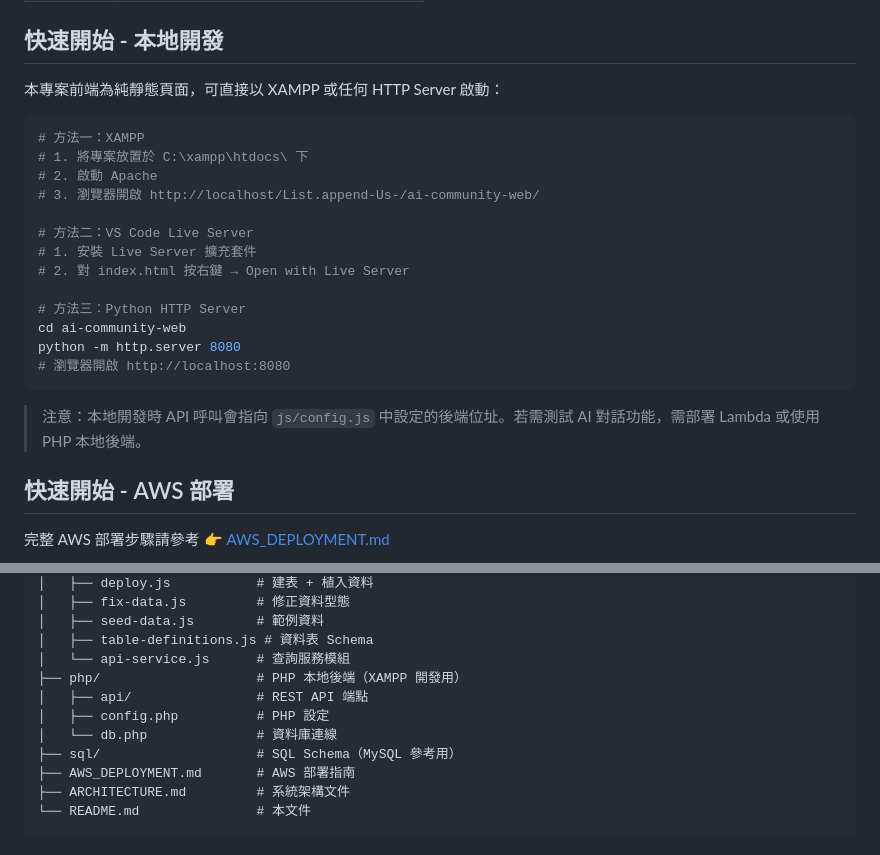
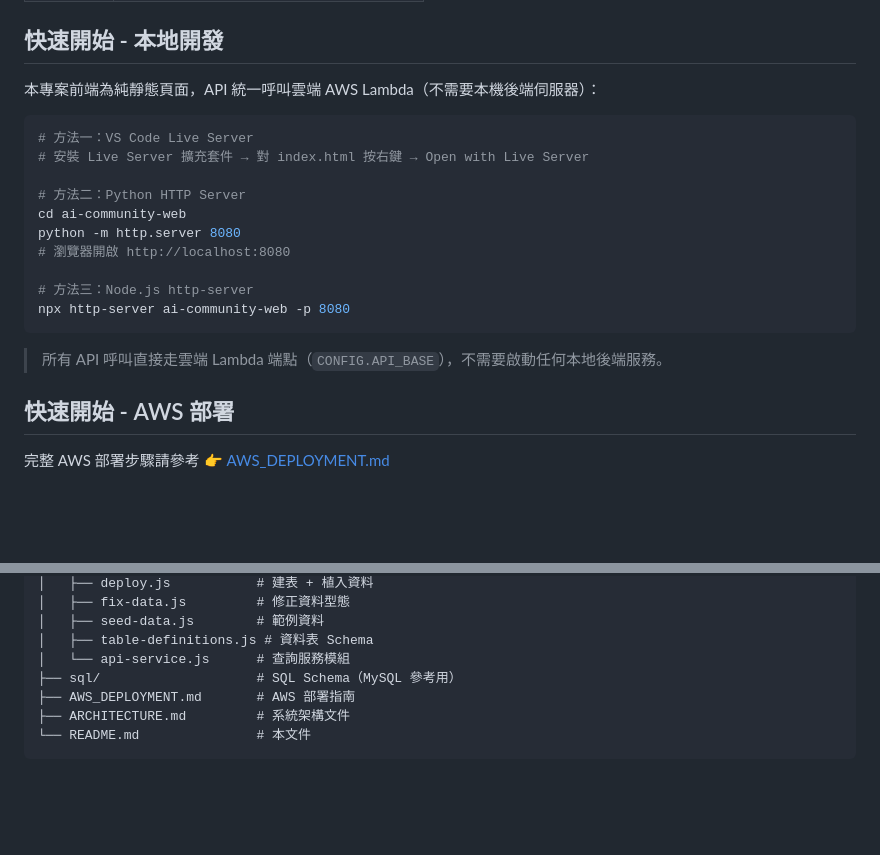
Before and after one commit to shinnnnnw/List.append-Us-, a Markdown page: ai-community-web/README.md, 2 parts joined by grey strips. Drawn GitHub-style; blank space fills up the shorter version.

Commit message:
chore: 移除 PHP 後端，統一走 AWS Lambda
- 刪除 php/ 目錄（死代碼）
- config.js 移除 IS_LOCAL 判斷，API_BASE 統一為 Lambda
- api.js 移除 chat 函式的 PHP 分支
- README.md 更新本地開發說明
- .gitignore 清理 PHP 相關規則

````diff
--- a/ai-community-web/README.md
+++ b/ai-community-web/README.md
@@ -30,25 +30,22 @@ Aî 智慧社區服務平台讓住戶透過自然語言對話，輕鬆提出各
 
 ## 快速開始 - 本地開發
 
-本專案前端為純靜態頁面，可直接以 XAMPP 或任何 HTTP Server 啟動：
+本專案前端為純靜態頁面，API 統一呼叫雲端 AWS Lambda（不需要本機後端伺服器）：
 
 ```bash
-# 方法一：XAMPP
-# 1. 將專案放置於 C:\xampp\htdocs\ 下
-# 2. 啟動 Apache
-# 3. 瀏覽器開啟 http://localhost/List.append-Us-/ai-community-web/
+# 方法一：VS Code Live Server
+# 安裝 Live Server 擴充套件 → 對 index.html 按右鍵 → Open with Live Server
 
-# 方法二：VS Code Live Server
-# 1. 安裝 Live Server 擴充套件
-# 2. 對 index.html 按右鍵 → Open with Live Server
-
-# 方法三：Python HTTP Server
+# 方法二：Python HTTP Server
 cd ai-community-web
 python -m http.server 8080
 # 瀏覽器開啟 http://localhost:8080
+
+# 方法三：Node.js http-server
+npx http-server ai-community-web -p 8080
 ```
 
-> 注意：本地開發時 API 呼叫會指向 `js/config.js` 中設定的後端位址。若需測試 AI 對話功能，需部署 Lambda 或使用 PHP 本地後端。
+> 所有 API 呼叫直接走雲端 Lambda 端點（`CONFIG.API_BASE`），不需要啟動任何本地後端服務。
 
 ## 快速開始 - AWS 部署
 
@@ -97,10 +94,6 @@ ai-community-web/
 │   ├── seed-data.js        # 範例資料
 │   ├── table-definitions.js # 資料表 Schema
 │   └── api-service.js      # 查詢服務模組
-├── php/                    # PHP 本地後端（XAMPP 開發用）
-│   ├── api/                # REST API 端點
-│   ├── config.php          # PHP 設定
-│   └── db.php              # 資料庫連線
 ├── sql/                    # SQL Schema（MySQL 參考用）
 ├── AWS_DEPLOYMENT.md       # AWS 部署指南
 ├── ARCHITECTURE.md         # 系統架構文件
````
